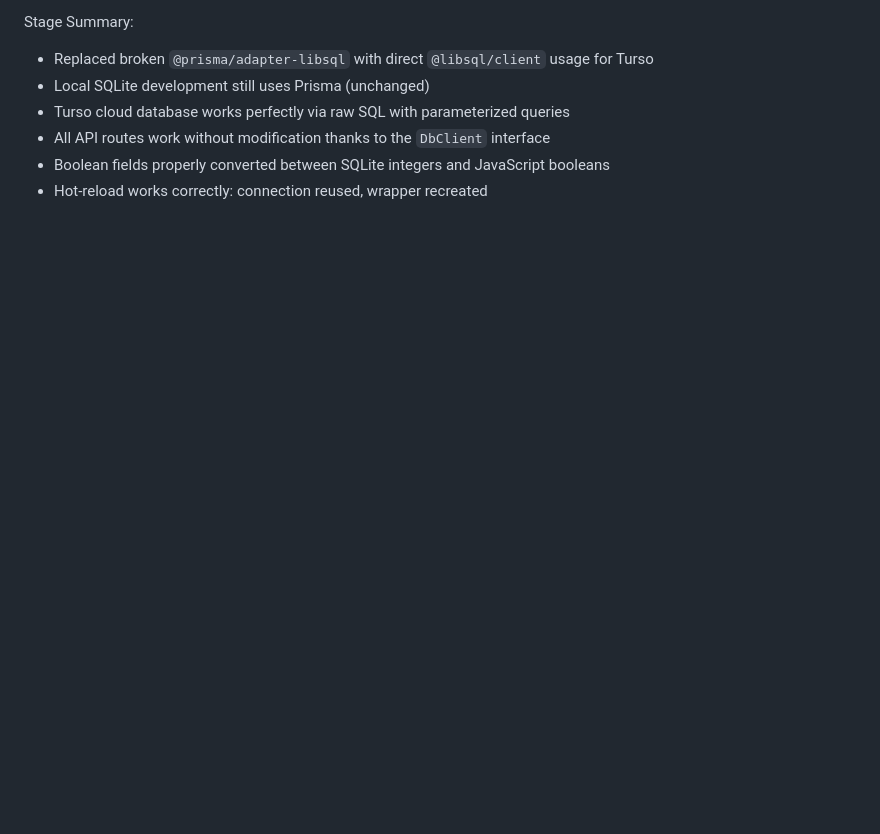
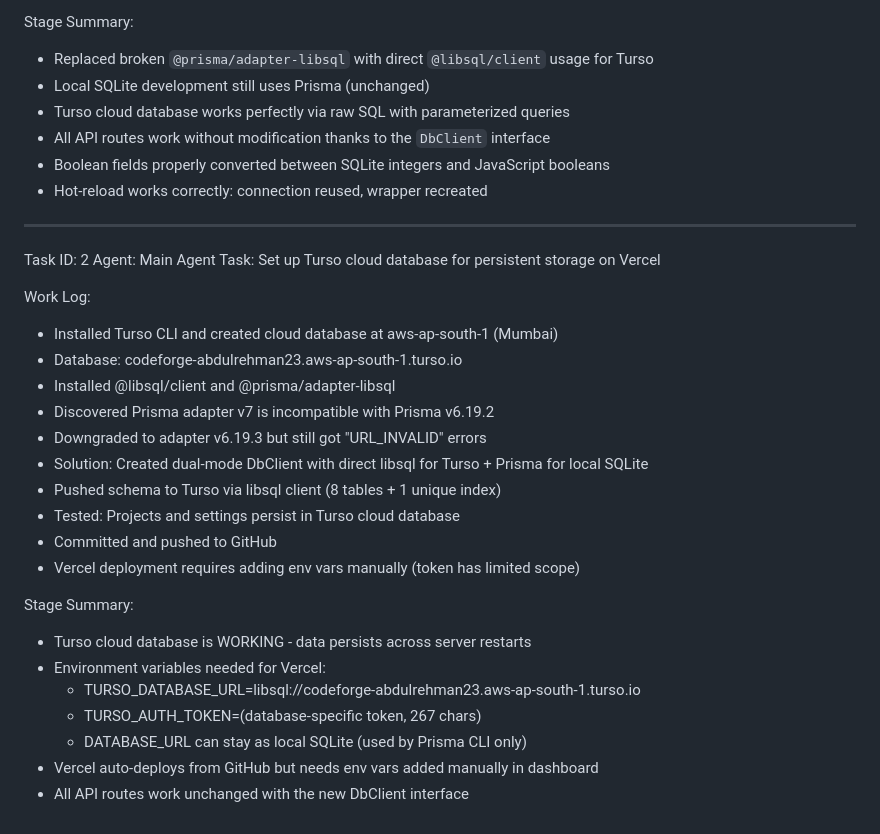
Before and after one commit to gamebyteofficial/codeforge-ai, a Markdown page: worklog.md, the part around the change. GitHub-like rendering; blank space fills up the shorter version.

Commit message:
186394d5-e443-47b1-b9d8-eafcf7349a0f

```diff
--- a/worklog.md
+++ b/worklog.md
@@ -651,3 +651,29 @@ Stage Summary:
 - All API routes work without modification thanks to the `DbClient` interface
 - Boolean fields properly converted between SQLite integers and JavaScript booleans
 - Hot-reload works correctly: connection reused, wrapper recreated
+
+---
+Task ID: 2
+Agent: Main Agent
+Task: Set up Turso cloud database for persistent storage on Vercel
+
+Work Log:
+- Installed Turso CLI and created cloud database at aws-ap-south-1 (Mumbai)
+- Database: codeforge-abdulrehman23.aws-ap-south-1.turso.io
+- Installed @libsql/client and @prisma/adapter-libsql
+- Discovered Prisma adapter v7 is incompatible with Prisma v6.19.2
+- Downgraded to adapter v6.19.3 but still got "URL_INVALID" errors
+- Solution: Created dual-mode DbClient with direct libsql for Turso + Prisma for local SQLite
+- Pushed schema to Turso via libsql client (8 tables + 1 unique index)
+- Tested: Projects and settings persist in Turso cloud database
+- Committed and pushed to GitHub
+- Vercel deployment requires adding env vars manually (token has limited scope)
+
+Stage Summary:
+- Turso cloud database is WORKING - data persists across server restarts
+- Environment variables needed for Vercel:
+  - TURSO_DATABASE_URL=libsql://codeforge-abdulrehman23.aws-ap-south-1.turso.io
+  - TURSO_AUTH_TOKEN=(database-specific token, 267 chars)
+  - DATABASE_URL can stay as local SQLite (used by Prisma CLI only)
+- Vercel auto-deploys from GitHub but needs env vars added manually in dashboard
+- All API routes work unchanged with the new DbClient interface
```
